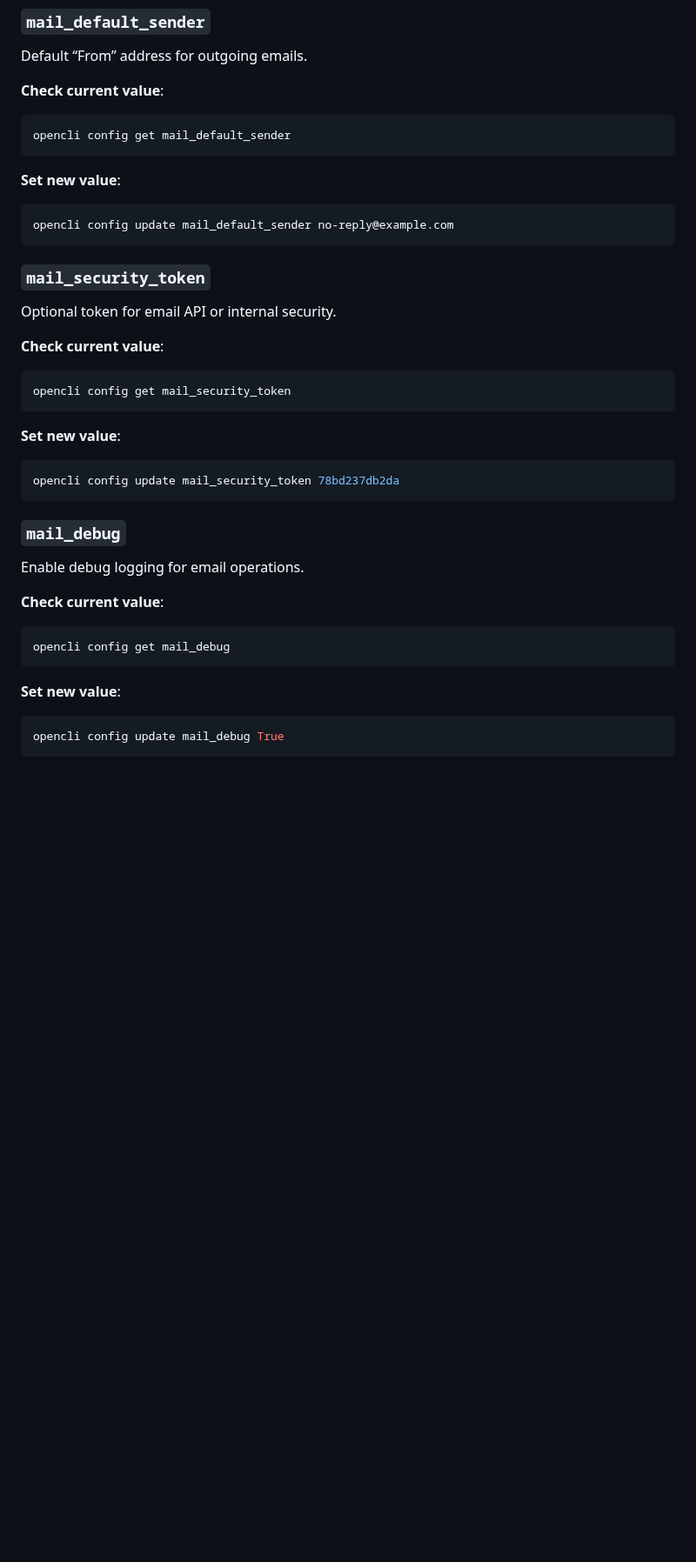
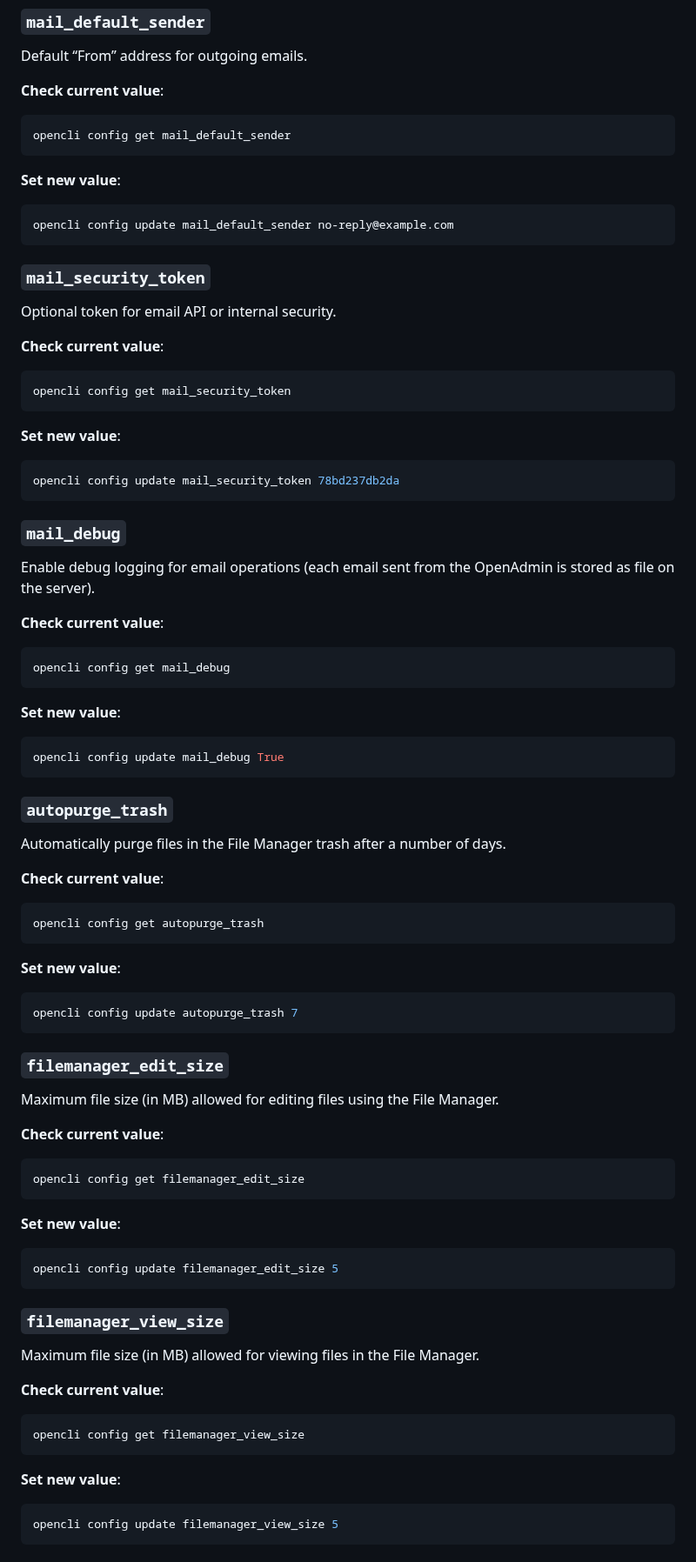
Before and after one commit to stefanpejcic/dev.openpanel.com, a Markdown page: docs/cli/config.md, the part around one of its changes. Shown at 87% size. GitHub-like rendering; blank space fills up the shorter version.

````diff
--- a/docs/cli/config.md
+++ b/docs/cli/config.md
@@ -637,47 +616,85 @@ opencli config update mail_password yourpassword
 Default “From” address for outgoing emails.
 
 **Check current value**:
-
 ```bash
 opencli config get mail_default_sender
 ```
 
 **Set new value**:
-
 ```bash
 opencli config update mail_default_sender no-reply@example.com
 ```
 
 
 ### `mail_security_token`
-
 Optional token for email API or internal security.
 
 **Check current value**:
-
 ```bash
 opencli config get mail_security_token
 ```
 
 **Set new value**:
-
 ```bash
 opencli config update mail_security_token 78bd237db2da
 ```
 
 
 ### `mail_debug`
-
-Enable debug logging for email operations.
+Enable debug logging for email operations (each email sent from the OpenAdmin is stored as file on the server).
 
 **Check current value**:
-
 ```bash
 opencli config get mail_debug
 ```
 
 **Set new value**:
-
 ```bash
 opencli config update mail_debug True
 ```
+
+
+
+
+### `autopurge_trash`
+Automatically purge files in the File Manager trash after a number of days.
+
+**Check current value**:
+```bash
+opencli config get autopurge_trash
+```
+
+**Set new value**:
+```bash
+opencli config update autopurge_trash 7
+```
+
+
+### `filemanager_edit_size`
+Maximum file size (in MB) allowed for editing files using the File Manager.
+
+**Check current value**:
+```bash
+opencli config get filemanager_edit_size
+```
+
+**Set new value**:
+```bash
+opencli config update filemanager_edit_size 5
+```
+
+
+### `filemanager_view_size`
+Maximum file size (in MB) allowed for viewing files in the File Manager.
+
+**Check current value**:
+```bash
+opencli config get filemanager_view_size
+```
+
+**Set new value**:
+```bash
+opencli config update filemanager_view_size 5
+```
+
+
````
Also changed, not shown: other parts of docs/cli/config.md (+111 -22 lines).
